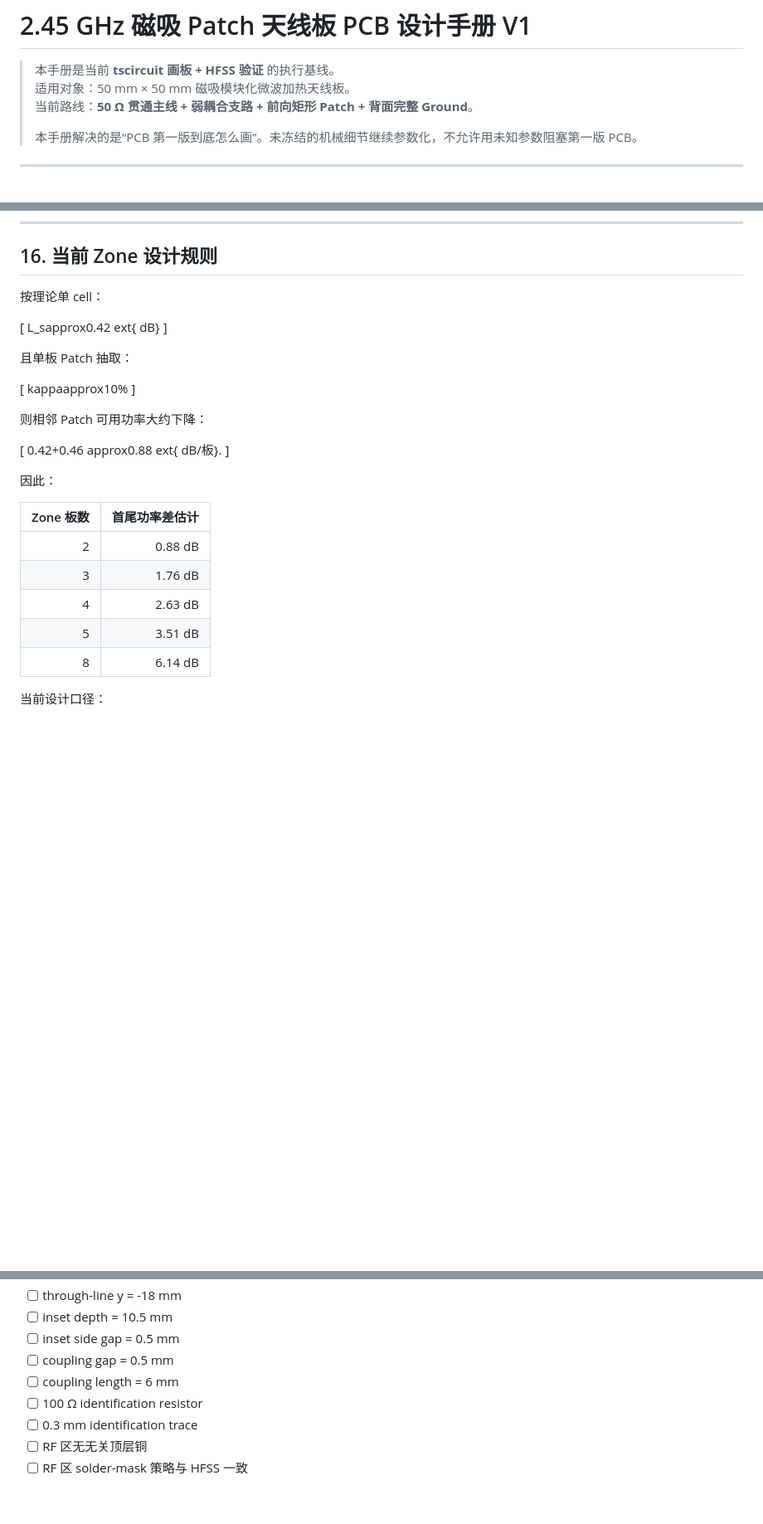
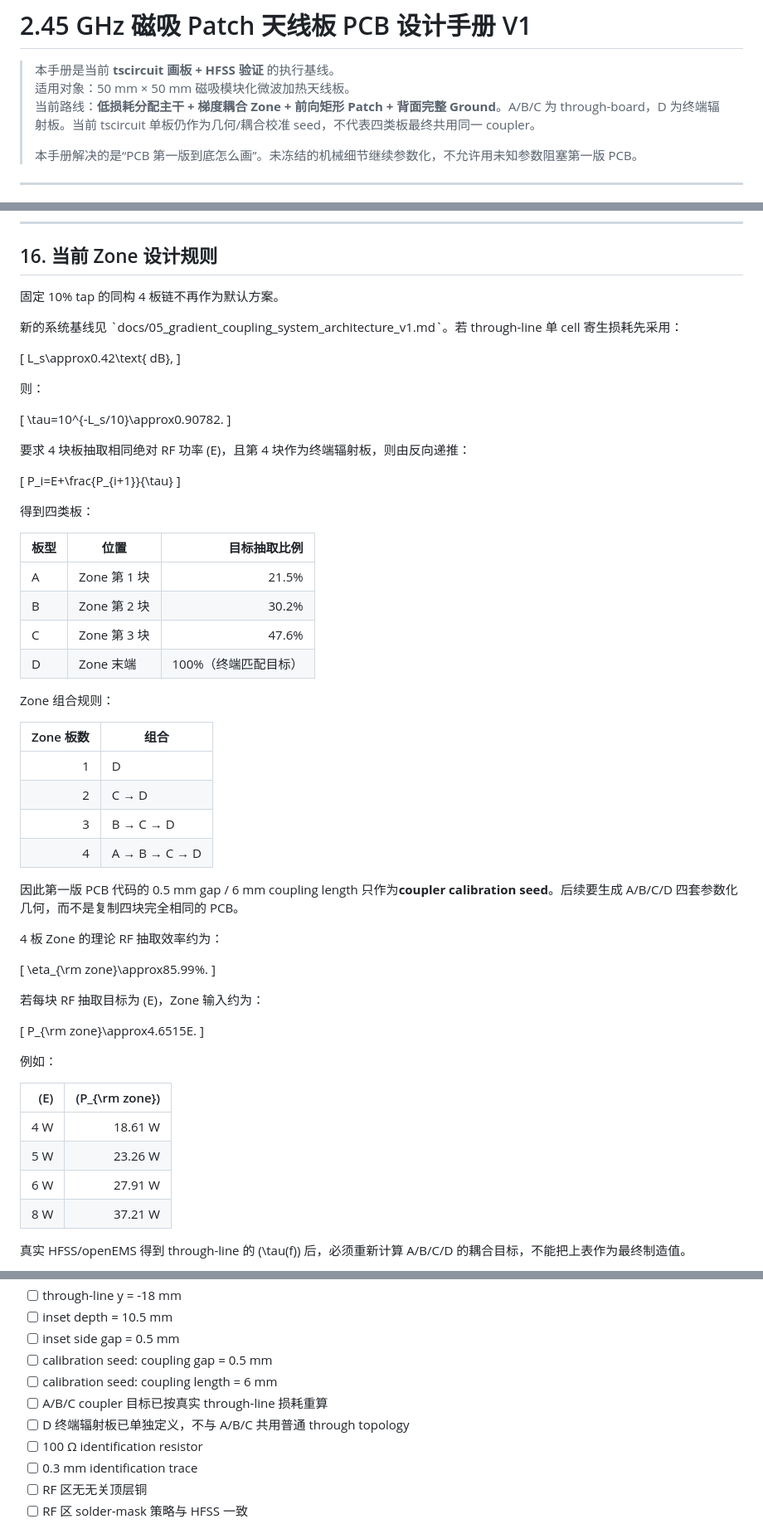
Before and after one commit to evaristebernhard/micro_wave, a Markdown page: docs/04_pcb_design_manual_v1.md, 3 parts joined by grey strips. Shown at 83% size. GitHub-like rendering; blank space fills up the shorter version.

Commit message:
docs: revise PCB manual for A-B-C-D gradient zones

```diff
--- a/docs/04_pcb_design_manual_v1.md
+++ b/docs/04_pcb_design_manual_v1.md
@@ -2,7 +2,7 @@
 
 > 本手册是当前 **tscircuit 画板 + HFSS 验证** 的执行基线。
 > 适用对象：50 mm × 50 mm 磁吸模块化微波加热天线板。
-> 当前路线：**50 Ω 贯通主线 + 弱耦合支路 + 前向矩形 Patch + 背面完整 Ground**。
+> 当前路线：**低损耗分配主干 + 梯度耦合 Zone + 前向矩形 Patch + 背面完整 Ground**。A/B/C 为 through-board，D 为终端辐射板。当前 tscircuit 单板仍作为几何/耦合校准 seed，不代表四类板最终共用同一 coupler。
 >
 > 本手册解决的是“PCB 第一版到底怎么画”。未冻结的机械细节继续参数化，不允许用未知参数阻塞第一版 PCB。
 
@@ -776,34 +776,66 @@ g_c, l_c
 
 ## 16. 当前 Zone 设计规则
 
-按理论单 cell：
+固定 10% tap 的同构 4 板链不再作为默认方案。
 
-[
-L_sapprox0.42	ext{ dB}
-]
+新的系统基线见 \`docs/05_gradient_coupling_system_architecture_v1.md\`。若 through-line 单 cell 寄生损耗先采用：
 
-且单板 Patch 抽取：
+\[
+L_s\approx0.42\text{ dB},
+\]
 
-[
-kappaapprox10%
-]
+则：
 
-则相邻 Patch 可用功率大约下降：
+\[
+\tau=10^{-L_s/10}\approx0.90782.
+\]
 
-[
-0.42+0.46
-approx0.88	ext{ dB/板}.
-]
+要求 4 块板抽取相同绝对 RF 功率 \(E\)，且第 4 块作为终端辐射板，则由反向递推：
 
-因此：
+\[
+P_i=E+\frac{P_{i+1}}{\tau}
+\]
 
-| Zone 板数 | 首尾功率差估计 |
+得到四类板：
+
+| 板型 | 位置 | 目标抽取比例 |
+|---|---|---:|
+| A | Zone 第 1 块 | 21.5% |
+| B | Zone 第 2 块 | 30.2% |
+| C | Zone 第 3 块 | 47.6% |
+| D | Zone 末端 | 100%（终端匹配目标） |
+
+Zone 组合规则：
+
+| Zone 板数 | 组合 |
+|---:|---|
+| 1 | D |
+| 2 | C → D |
+| 3 | B → C → D |
+| 4 | A → B → C → D |
+
+因此第一版 PCB 代码的 0.5 mm gap / 6 mm coupling length 只作为**coupler calibration seed**。后续要生成 A/B/C/D 四套参数化几何，而不是复制四块完全相同的 PCB。
+
+4 板 Zone 的理论 RF 抽取效率约为：
+
+\[
+\eta_{\rm zone}\approx85.99\%.
+\]
+
+若每块 RF 抽取目标为 \(E\)，Zone 输入约为：
+
+\[
+P_{\rm zone}\approx4.6515E.
+\]
+
+例如：
+
+| \(E\) | \(P_{\rm zone}\) |
 |---:|---:|
-| 2 | 0.88 dB |
-| 3 | 1.76 dB |
-| 4 | 2.63 dB |
-| 5 | 3.51 dB |
-| 8 | 6.14 dB |
+| 4 W | 18.61 W |
+| 5 W | 23.26 W |
+| 6 W | 27.91 W |
+| 8 W | 37.21 W |
 
-当前设计口径：
+真实 HFSS/openEMS 得到 through-line 的 \(\tau(f)\) 后，必须重新计算 A/B/C/D 的耦合目标，不能把上表作为最终制造值。
 
@@ -903,8 +917,10 @@ L_sle0.25	ext{ dB},
 - [ ] through-line y = -18 mm
 - [ ] inset depth = 10.5 mm
 - [ ] inset side gap = 0.5 mm
-- [ ] coupling gap = 0.5 mm
-- [ ] coupling length = 6 mm
+- [ ] calibration seed: coupling gap = 0.5 mm
+- [ ] calibration seed: coupling length = 6 mm
+- [ ] A/B/C coupler 目标已按真实 through-line 损耗重算
+- [ ] D 终端辐射板已单独定义，不与 A/B/C 共用普通 through topology
 - [ ] 100 Ω identification resistor
 - [ ] 0.3 mm identification trace
 - [ ] RF 区无无关顶层铜
```
Also changed, not shown: other parts of docs/04_pcb_design_manual_v1.md (+1 -19 lines).
